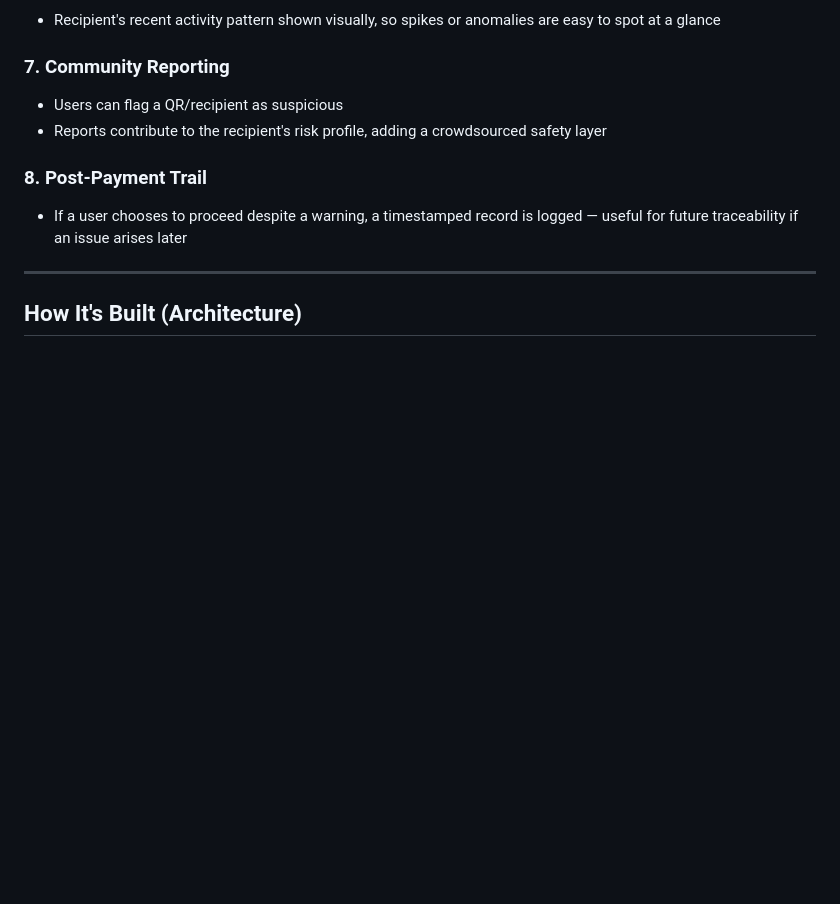
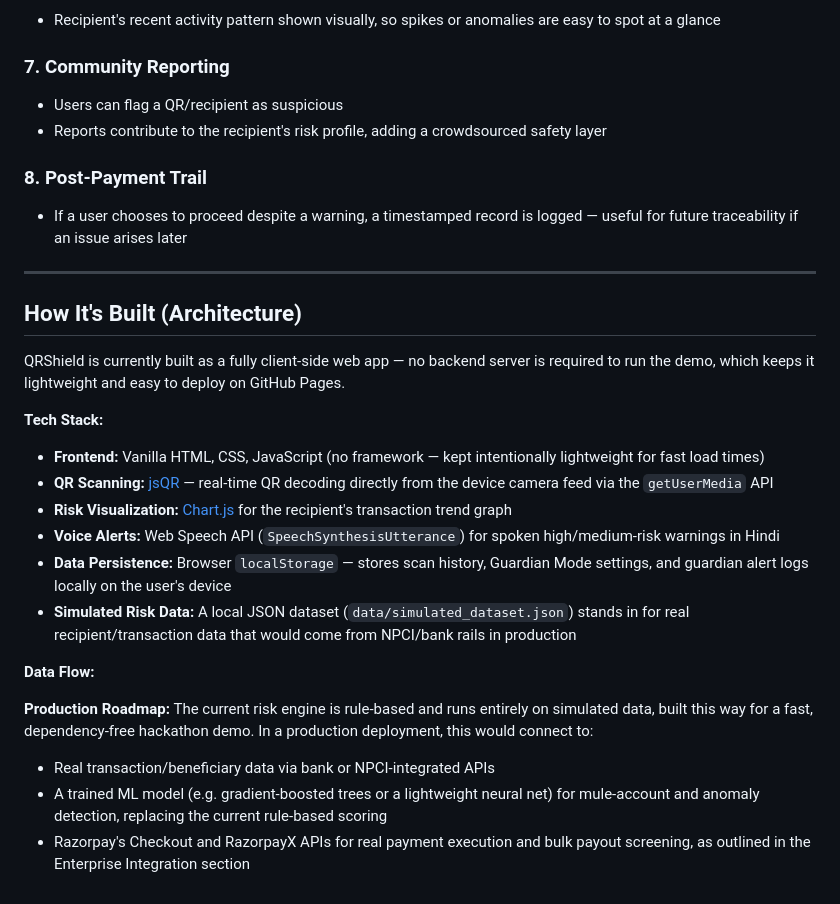
Before and after one commit to ananyaprashasti15ui/qrshield-Razorpay-AI-hackathon-project, a Markdown page: README.md, the part around the change. Drawn GitHub-style; blank space fills up the shorter version.

```diff
--- a/README.md
+++ b/README.md
@@ -71,3 +71,21 @@ Scan QR → AI analyzes recipient → Risk Score + Explanation shown → User de
 ---
 
 ## How It's Built (Architecture)
+
+QRShield is currently built as a fully client-side web app — no backend server is required to run the demo, which keeps it lightweight and easy to deploy on GitHub Pages.
+
+**Tech Stack:**
+- **Frontend:** Vanilla HTML, CSS, JavaScript (no framework — kept intentionally lightweight for fast load times)
+- **QR Scanning:** [jsQR](https://github.com/cozmo/jsQR) — real-time QR decoding directly from the device camera feed via the `getUserMedia` API
+- **Risk Visualization:** [Chart.js](https://www.chartjs.org/) for the recipient's transaction trend graph
+- **Voice Alerts:** Web Speech API (`SpeechSynthesisUtterance`) for spoken high/medium-risk warnings in Hindi
+- **Data Persistence:** Browser `localStorage` — stores scan history, Guardian Mode settings, and guardian alert logs locally on the user's device
+- **Simulated Risk Data:** A local JSON dataset (`data/simulated_dataset.json`) stands in for real recipient/transaction data that would come from NPCI/bank rails in production
+
+**Data Flow:**
+
+**Production Roadmap:**
+The current risk engine is rule-based and runs entirely on simulated data, built this way for a fast, dependency-free hackathon demo. In a production deployment, this would connect to:
+- Real transaction/beneficiary data via bank or NPCI-integrated APIs
+- A trained ML model (e.g. gradient-boosted trees or a lightweight neural net) for mule-account and anomaly detection, replacing the current rule-based scoring
+- Razorpay's Checkout and RazorpayX APIs for real payment execution and bulk payout screening, as outlined in the Enterprise Integration section
```
